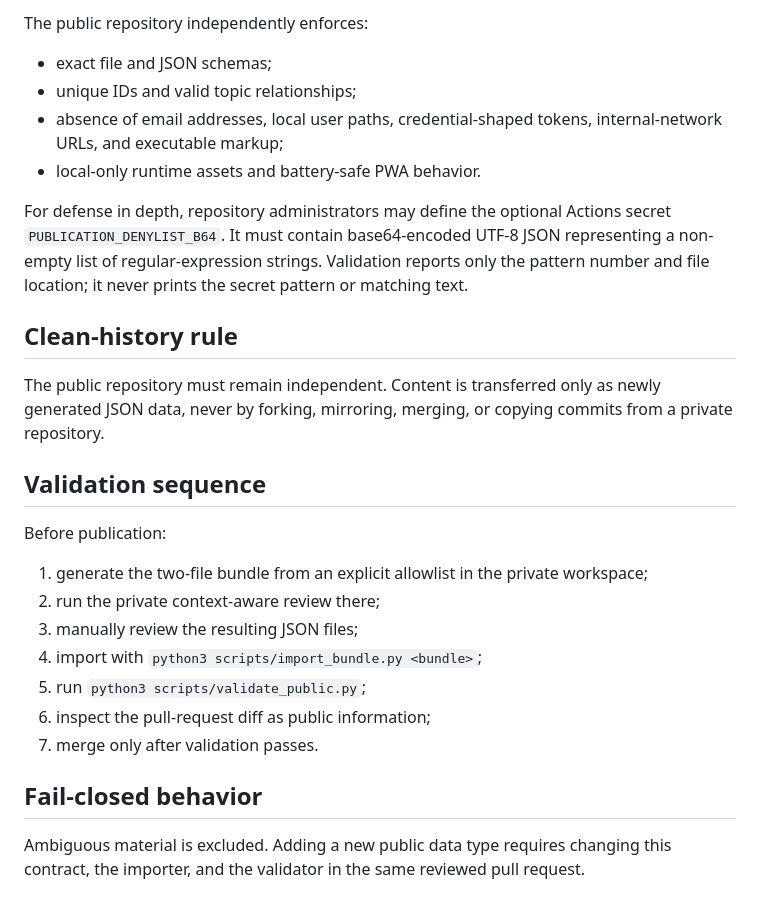
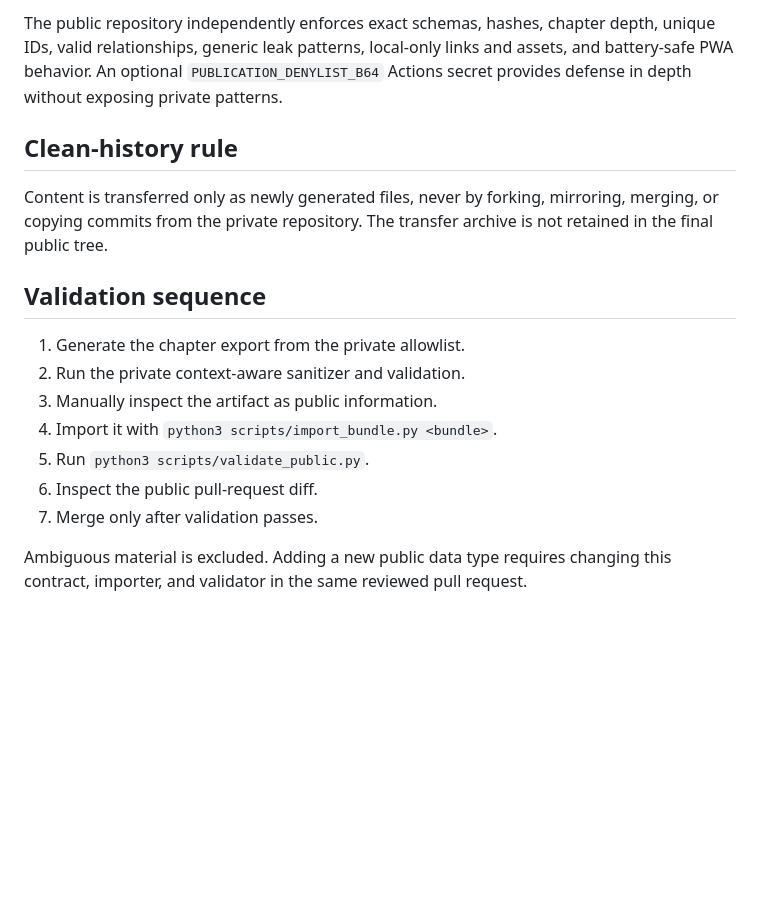
Before and after one commit to art-test-stack/llm-notes, a Markdown page: PUBLIC_EXPORT_CONTRACT.md, the part around one of its changes. Rendered like a GitHub page; blank space fills up the shorter version.

```diff
--- a/PUBLIC_EXPORT_CONTRACT.md
+++ b/PUBLIC_EXPORT_CONTRACT.md
@@ -71,29 +55,18 @@ Context-specific sensitive names must not be committed to this public repository
 
-The public repository independently enforces:
-
-- exact file and JSON schemas;
-- unique IDs and valid topic relationships;
-- absence of email addresses, local user paths, credential-shaped tokens, internal-network URLs, and executable markup;
-- local-only runtime assets and battery-safe PWA behavior.
-
-For defense in depth, repository administrators may define the optional Actions secret `PUBLICATION_DENYLIST_B64`. It must contain base64-encoded UTF-8 JSON representing a non-empty list of regular-expression strings. Validation reports only the pattern number and file location; it never prints the secret pattern or matching text.
+The public repository independently enforces exact schemas, hashes, chapter depth, unique IDs, valid relationships, generic leak patterns, local-only links and assets, and battery-safe PWA behavior. An optional `PUBLICATION_DENYLIST_B64` Actions secret provides defense in depth without exposing private patterns.
 
 ## Clean-history rule
 
-The public repository must remain independent. Content is transferred only as newly generated JSON data, never by forking, mirroring, merging, or copying commits from a private repository.
+Content is transferred only as newly generated files, never by forking, mirroring, merging, or copying commits from the private repository. The transfer archive is not retained in the final public tree.
 
 ## Validation sequence
 
-Before publication:
+1. Generate the chapter export from the private allowlist.
+2. Run the private context-aware sanitizer and validation.
+3. Manually inspect the artifact as public information.
+4. Import it with `python3 scripts/import_bundle.py <bundle>`.
+5. Run `python3 scripts/validate_public.py`.
+6. Inspect the public pull-request diff.
+7. Merge only after validation passes.
 
-1. generate the two-file bundle from an explicit allowlist in the private workspace;
-2. run the private context-aware review there;
-3. manually review the resulting JSON files;
-4. import with `python3 scripts/import_bundle.py <bundle>`;
-5. run `python3 scripts/validate_public.py`;
-6. inspect the pull-request diff as public information;
-7. merge only after validation passes.
-
-## Fail-closed behavior
-
-Ambiguous material is excluded. Adding a new public data type requires changing this contract, the importer, and the validator in the same reviewed pull request.
+Ambiguous material is excluded. Adding a new public data type requires changing this contract, importer, and validator in the same reviewed pull request.
```
Also changed, not shown: other parts of PUBLIC_EXPORT_CONTRACT.md (+23 -39 lines).
